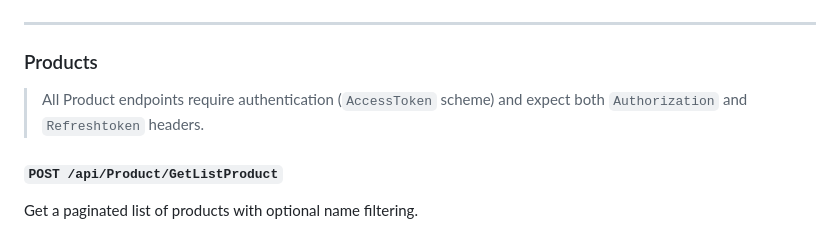
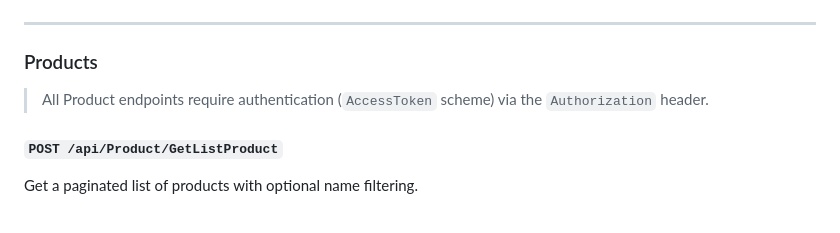
Before and after one commit to cendolinside123/BAU-PROTO, a Markdown page: readme.md, the part around one of its changes. GitHub-like rendering.

```diff
--- a/readme.md
+++ b/readme.md
@@ -126,7 +126,7 @@ Logout the user and clear the active refresh token (requires authentication via
 ---
 
 ### Products
-> All Product endpoints require authentication (`AccessToken` scheme) and expect both `Authorization` and `Refreshtoken` headers.
+> All Product endpoints require authentication (`AccessToken` scheme) via the `Authorization` header.
 
 #### `POST /api/Product/GetListProduct`
 Get a paginated list of products with optional name filtering.
```
Also changed, not shown: other parts of readme.md (+5 -10 lines).
